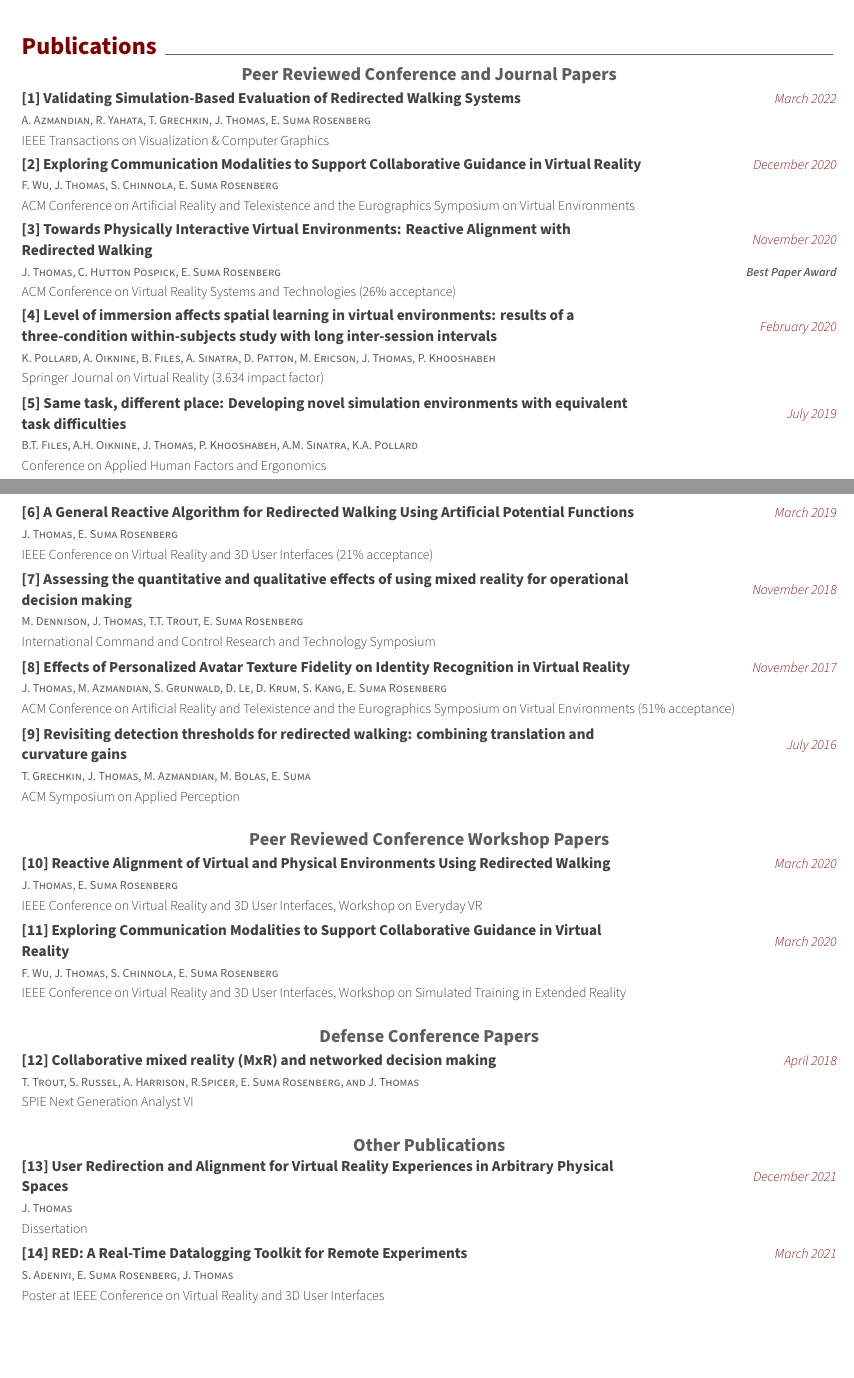
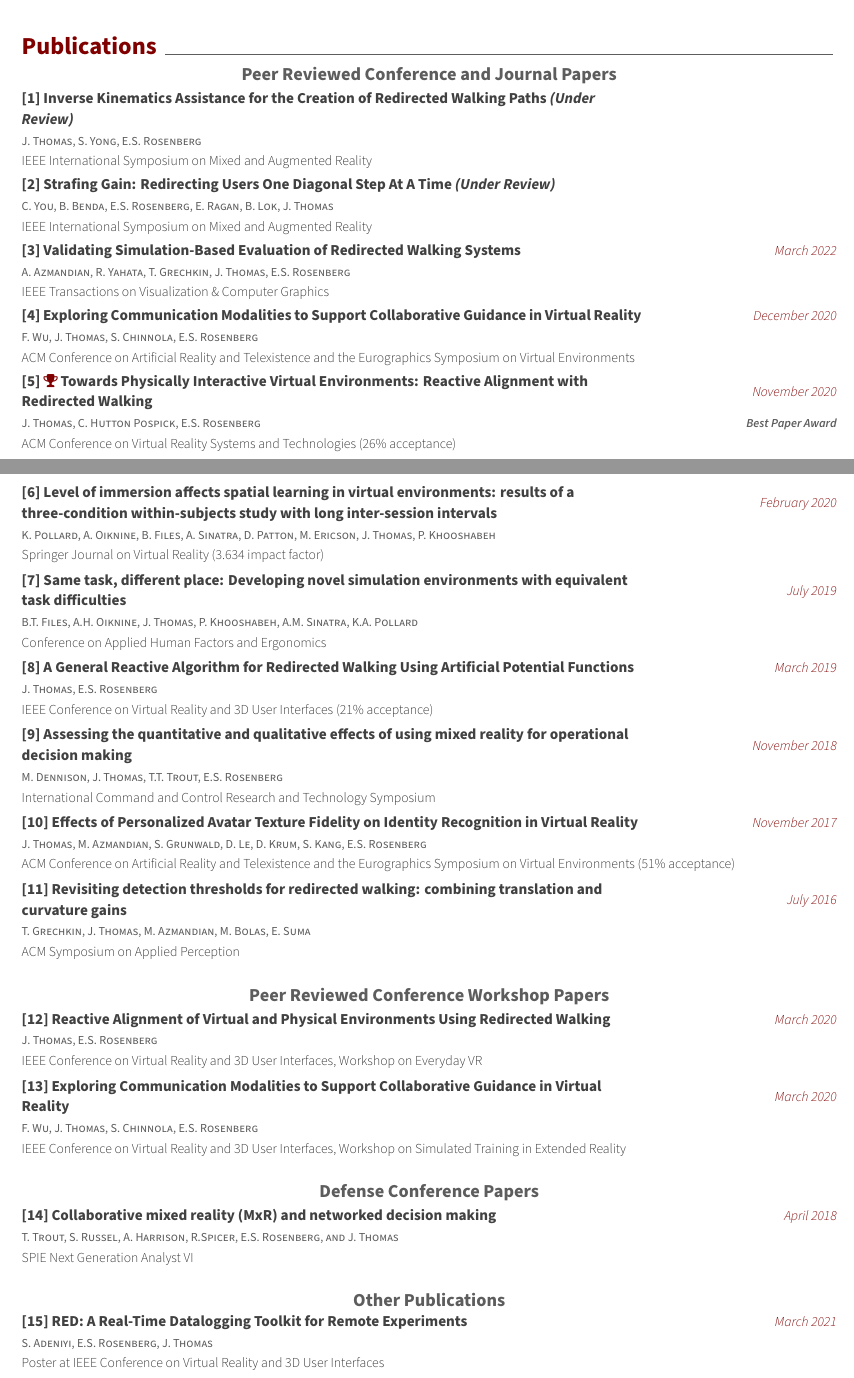
Before and after one commit to jeraldlt/ApplicationMaterials, a LaTeX CV (cv_only.tex, which reads cv/publications.tex): two parts of pages 1 and 2 of 5, joined at a grey line, cut so that both start at the same text, the shorter picture padded with empty space. Compiled offline with XeLaTeX.

Commit message:
updating

```diff
--- a/cv/publications.tex
+++ b/cv/publications.tex
@@ -4,13 +4,26 @@
 \stepcounter{npubs}
 
 \begin{cventries}
-
-
-
   \vspace{-.75cm}
   \subsection*{Peer Reviewed Conference and Journal Papers}
   \cventry
-    {A. Azmandian, R. Yahata, T. Grechkin, J. Thomas, E. Suma Rosenberg} % Authors
+    {J. Thomas, S. Yong, E.S. Rosenberg} % Authors
+    {[\thenpubs] Inverse Kinematics Assistance for the Creation of Redirected Walking Paths \textit{(Under Review)}} % Paper Title
+    {} % Date
+    {} % Below Date
+    {IEEE International Symposium on Mixed and Augmented Reality}% (26.5\% Acceptance Rate} % Publication
+    \stepcounter{npubs}
+
+  \cventry
+    {C. You, B. Benda, E.S. Rosenberg, E. Ragan, B. Lok, J. Thomas} % Authors
+    {[\thenpubs] Strafing Gain: Redirecting Users One Diagonal Step At A Time \textit{(Under Review)}} % Paper Title
+    {} % Date
+    {} % Below Date
+    {IEEE International Symposium on Mixed and Augmented Reality}% (26.5\% Acceptance Rate} % Publication
+    \stepcounter{npubs}
+
+  \cventry
+    {A. Azmandian, R. Yahata, T. Grechkin, J. Thomas, E.S. Rosenberg} % Authors
     {[\thenpubs] Validating Simulation-Based Evaluation of Redirected Walking Systems} % Paper Title
     {March 2022} % Date
     {} % Below Date
@@ -18,7 +31,7 @@
     \stepcounter{npubs}
 
   \cventry
-    {F. Wu, J. Thomas, S. Chinnola, E. Suma Rosenberg} % Authors
+    {F. Wu, J. Thomas, S. Chinnola, E.S. Rosenberg} % Authors
     {[\thenpubs] Exploring Communication Modalities to Support Collaborative Guidance in Virtual Reality} % Paper Title
     {December 2020} % Date
     {} % Below Date
@@ -26,8 +39,8 @@
     \stepcounter{npubs}
 
   \cventry
-    {J. Thomas, C. Hutton Pospick, E. Suma Rosenberg} % Authors
-    {[\thenpubs] Towards Physically Interactive Virtual Environments: Reactive Alignment with Redirected Walking} % Paper Title
+    {J. Thomas, C. Hutton Pospick, E.S. Rosenberg} % Authors
+    {[\thenpubs]\ \textcolor{awesome}{\faTrophy} Towards Physically Interactive Virtual Environments: Reactive Alignment with Redirected Walking} % Paper Title
     {November 2020} % Date
     {\textbf{Best Paper Award}} % Below Date
     {ACM Conference on Virtual Reality Systems and Technologies (26\% acceptance)}% (26.5\% Acceptance Rate} % Publication
@@ -50,7 +63,7 @@
     \stepcounter{npubs}
 
   \cventry
-    {J. Thomas, E. Suma Rosenberg} % Authors
+    {J. Thomas, E.S. Rosenberg} % Authors
     {[\thenpubs] A General Reactive Algorithm for Redirected Walking Using Artificial Potential Functions} % Paper Title
     {March 2019} % Date
     {} % Below Date
@@ -58,7 +71,7 @@
     \stepcounter{npubs}
 
   \cventry
-    {M. Dennison, J. Thomas, T.T. Trout, E. Suma Rosenberg} % Authors
+    {M. Dennison, J. Thomas, T.T. Trout, E.S. Rosenberg} % Authors
     {[\thenpubs] Assessing the quantitative and qualitative effects of using mixed reality for operational decision making} % Paper Title
     {November 2018} % Date
     {} % Below Date
@@ -66,7 +79,7 @@
     \stepcounter{npubs}
 
   \cventry
-    {J. Thomas, M. Azmandian, S. Grunwald, D. Le, D. Krum, S. Kang, E. Suma Rosenberg} % Authors
+    {J. Thomas, M. Azmandian, S. Grunwald, D. Le, D. Krum, S. Kang, E.S. Rosenberg} % Authors
     {[\thenpubs] Effects of Personalized Avatar Texture Fidelity on Identity Recognition in Virtual Reality} % Paper Title
     {November 2017} % Date
     {} % Below Date
@@ -84,7 +97,7 @@
   \vspace{-.25cm}
   \subsection*{Peer Reviewed Conference Workshop Papers}
   \cventry
-    {J. Thomas, E. Suma Rosenberg} % Authors
+    {J. Thomas, E.S. Rosenberg} % Authors
     {[\thenpubs] Reactive Alignment of Virtual and Physical Environments Using Redirected Walking} % Paper Title
     {March 2020} % Date
     {} % Below Date
@@ -92,7 +105,7 @@
     \stepcounter{npubs}
 
   \cventry
-    {F. Wu, J. Thomas, S. Chinnola, E. Suma Rosenberg} % Authors
+    {F. Wu, J. Thomas, S. Chinnola, E.S. Rosenberg} % Authors
     {[\thenpubs] Exploring Communication Modalities to Support Collaborative Guidance in Virtual Reality} % Paper Title
     {March 2020} % Date
     {} % Below Date
@@ -102,7 +115,7 @@
   \vspace{-.25cm}
   \subsection*{Defense Conference Papers}
   \cventry
-    {T. Trout, S. Russel, A. Harrison, R.Spicer, E. Suma Rosenberg, and J. Thomas} % Authors
+    {T. Trout, S. Russel, A. Harrison, R.Spicer, E.S. Rosenberg, and J. Thomas} % Authors
     {[\thenpubs] Collaborative mixed reality (MxR) and networked decision making} % Paper Title
     {April 2018} % Date
     {} % Below Date
@@ -111,16 +124,16 @@
 
   \vspace{-.25cm}
   \subsection*{Other Publications}
-  \cventry
-    {J. Thomas} % Authors
-    {[\thenpubs] User Redirection and Alignment for Virtual Reality Experiences in Arbitrary Physical Spaces} % Paper Title
-    {December 2021} % Date
-    {} % Below Date
-    {Dissertation} % Publication
-    \stepcounter{npubs}
+  % \cventry
+  %   {J. Thomas} % Authors
+  %   {[\thenpubs] User Redirection and Alignment for Virtual Reality Experiences in Arbitrary Physical Spaces} % Paper Title
+  %   {December 2021} % Date
+  %   {} % Below Date
+  %   {Dissertation} % Publication
+  %   \stepcounter{npubs}
 
   \cventry
-    {S. Adeniyi, E. Suma Rosenberg, J. Thomas} % Authors
+    {S. Adeniyi, E.S. Rosenberg, J. Thomas} % Authors
     {[\thenpubs] RED: A Real-Time Datalogging Toolkit for Remote Experiments} % Paper Title
     {March 2021} % Date
     {} % Below Date
@@ -128,7 +141,7 @@
     \stepcounter{npubs}
 
   \cventry
-    {C. You, E. Suma Rosenberg, J. Thomas} % Authors
+    {C. You, E.S. Rosenberg, J. Thomas} % Authors
     {[\thenpubs] Strafing Gain: A Novel Redirected Walking Technique} % Paper Title
     {October 2019} % Date
     {} % Below Date
```
Also changed, not shown: cv.tex (+1 -0 lines), cv/awards.tex (+2 -2 lines), cv/education.tex (+1 -1 lines), cv/experience.tex (+1 -1 lines), cv/service.tex (+8 -0 lines), cv/teaching.tex (+10 -0 lines), 1 other file.
